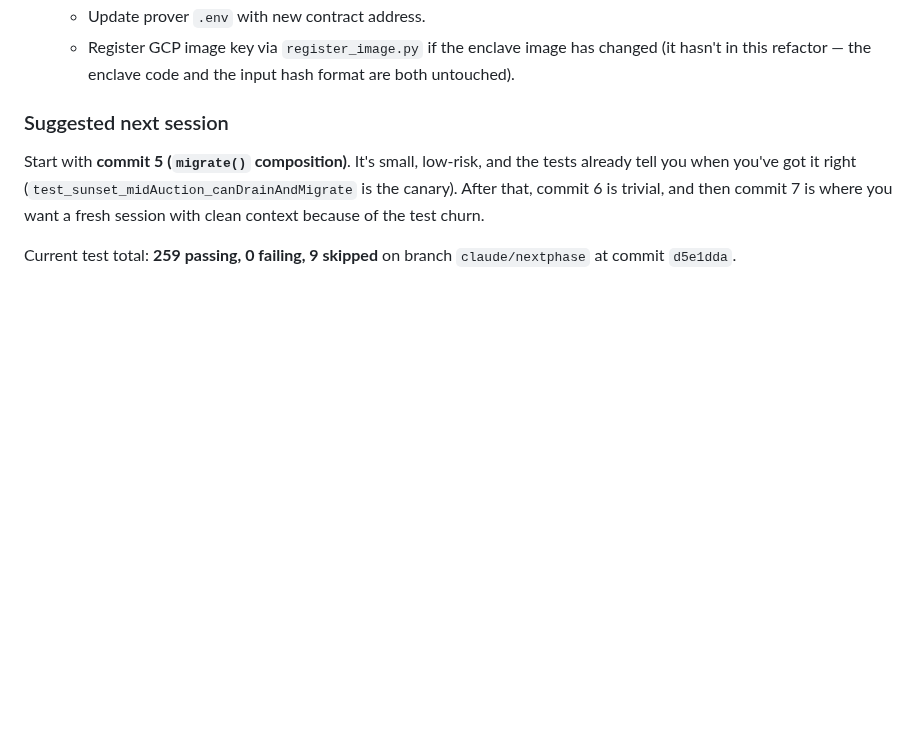
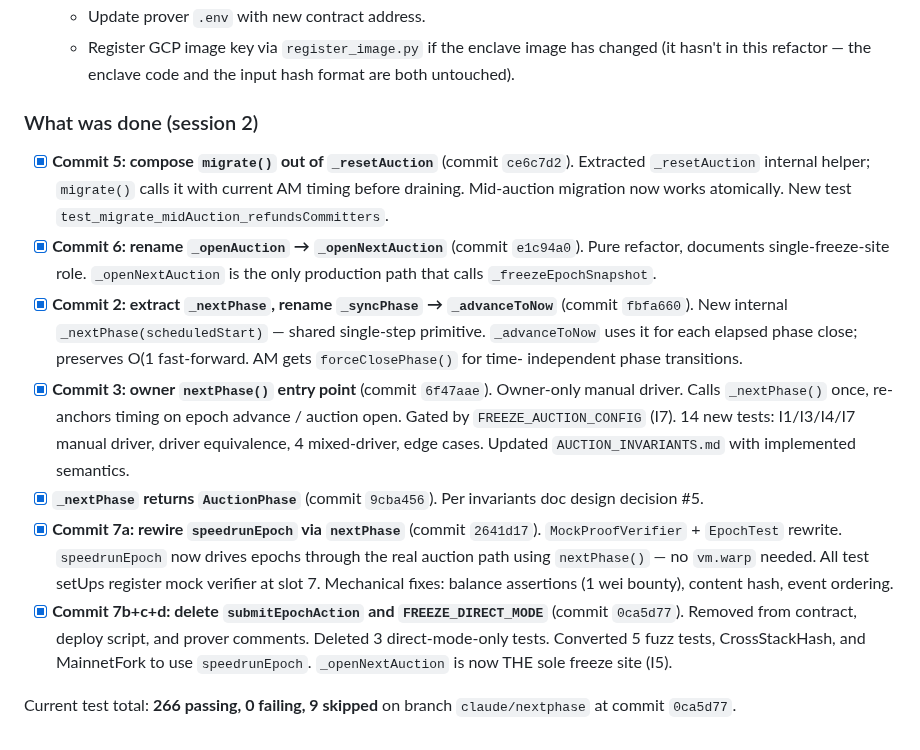
Before and after one commit to ahrussell/costanza, a Markdown page: docs/REFACTOR_PLAN.md, the part around one of its changes. Drawn GitHub-style; blank space fills up the shorter version.

```diff
--- a/docs/REFACTOR_PLAN.md
+++ b/docs/REFACTOR_PLAN.md
@@ -431,13 +372,43 @@ property has been regressed.
     image has changed (it hasn't in this refactor — the enclave
     code and the input hash format are both untouched).
 
-### Suggested next session
+### What was done (session 2)
 
-Start with **commit 5 (`migrate()` composition)**. It's small,
-low-risk, and the tests already tell you when you've got it right
-(`test_sunset_midAuction_canDrainAndMigrate` is the canary). After
-that, commit 6 is trivial, and then commit 7 is where you want a
-fresh session with clean context because of the test churn.
+- [x] **Commit 5: compose `migrate()` out of `_resetAuction`**
+      (commit `ce6c7d2`). Extracted `_resetAuction` internal helper;
+      `migrate()` calls it with current AM timing before draining.
+      Mid-auction migration now works atomically. New test
+      `test_migrate_midAuction_refundsCommitters`.
+- [x] **Commit 6: rename `_openAuction` → `_openNextAuction`**
+      (commit `e1c94a0`). Pure refactor, documents single-freeze-site
+      role. `_openNextAuction` is the only production path that calls
+      `_freezeEpochSnapshot`.
+- [x] **Commit 2: extract `_nextPhase`, rename `_syncPhase` →
+      `_advanceToNow`** (commit `fbfa660`). New internal
+      `_nextPhase(scheduledStart)` — shared single-step primitive.
+      `_advanceToNow` uses it for each elapsed phase close; preserves
+      O(1 fast-forward. AM gets `forceClosePhase()` for time-
+      independent phase transitions.
+- [x] **Commit 3: owner `nextPhase()` entry point** (commit `6f47aae`).
+      Owner-only manual driver. Calls `_nextPhase()` once, re-anchors
+      timing on epoch advance / auction open. Gated by
+      `FREEZE_AUCTION_CONFIG` (I7). 14 new tests: I1/I3/I4/I7
+      manual driver, driver equivalence, 4 mixed-driver, edge cases.
+      Updated `AUCTION_INVARIANTS.md` with implemented semantics.
+- [x] **`_nextPhase` returns `AuctionPhase`** (commit `9cba456`).
+      Per invariants doc design decision #5.
+- [x] **Commit 7a: rewire `speedrunEpoch` via `nextPhase`**
+      (commit `2641d17`). `MockProofVerifier` + `EpochTest` rewrite.
+      `speedrunEpoch` now drives epochs through the real auction
+      path using `nextPhase()` — no `vm.warp` needed. All test
+      setUps register mock verifier at slot 7. Mechanical fixes:
+      balance assertions (1 wei bounty), content hash, event ordering.
+- [x] **Commit 7b+c+d: delete `submitEpochAction` and
+      `FREEZE_DIRECT_MODE`** (commit `0ca5d77`). Removed from
+      contract, deploy script, and prover comments. Deleted 3
+      direct-mode-only tests. Converted 5 fuzz tests,
+      CrossStackHash, and MainnetFork to use `speedrunEpoch`.
+      `_openNextAuction` is now THE sole freeze site (I5).
 
-Current test total: **259 passing, 0 failing, 9 skipped** on branch
-`claude/nextphase` at commit `d5e1dda`.
+Current test total: **266 passing, 0 failing, 9 skipped** on branch
+`claude/nextphase` at commit `0ca5d77`.
```
Also changed, not shown: other parts of docs/REFACTOR_PLAN.md (+0 -59 lines).
